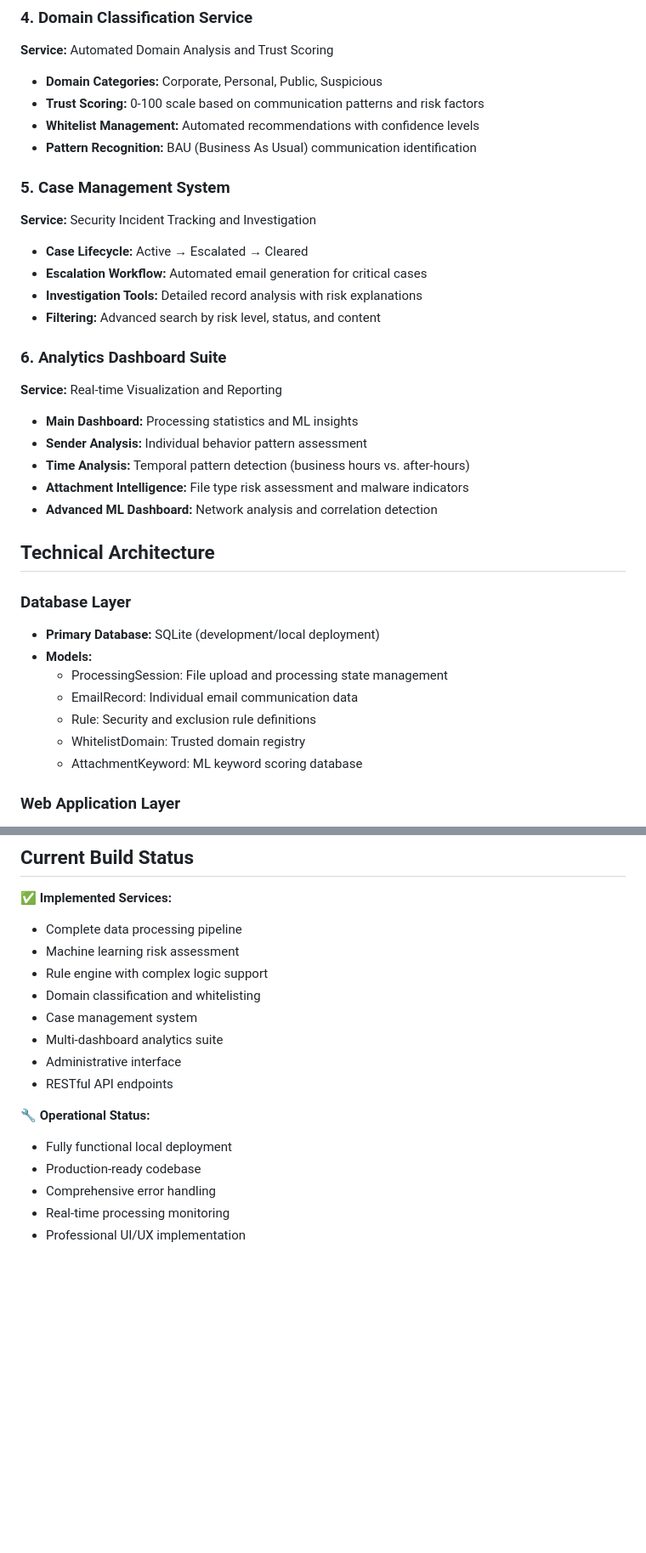
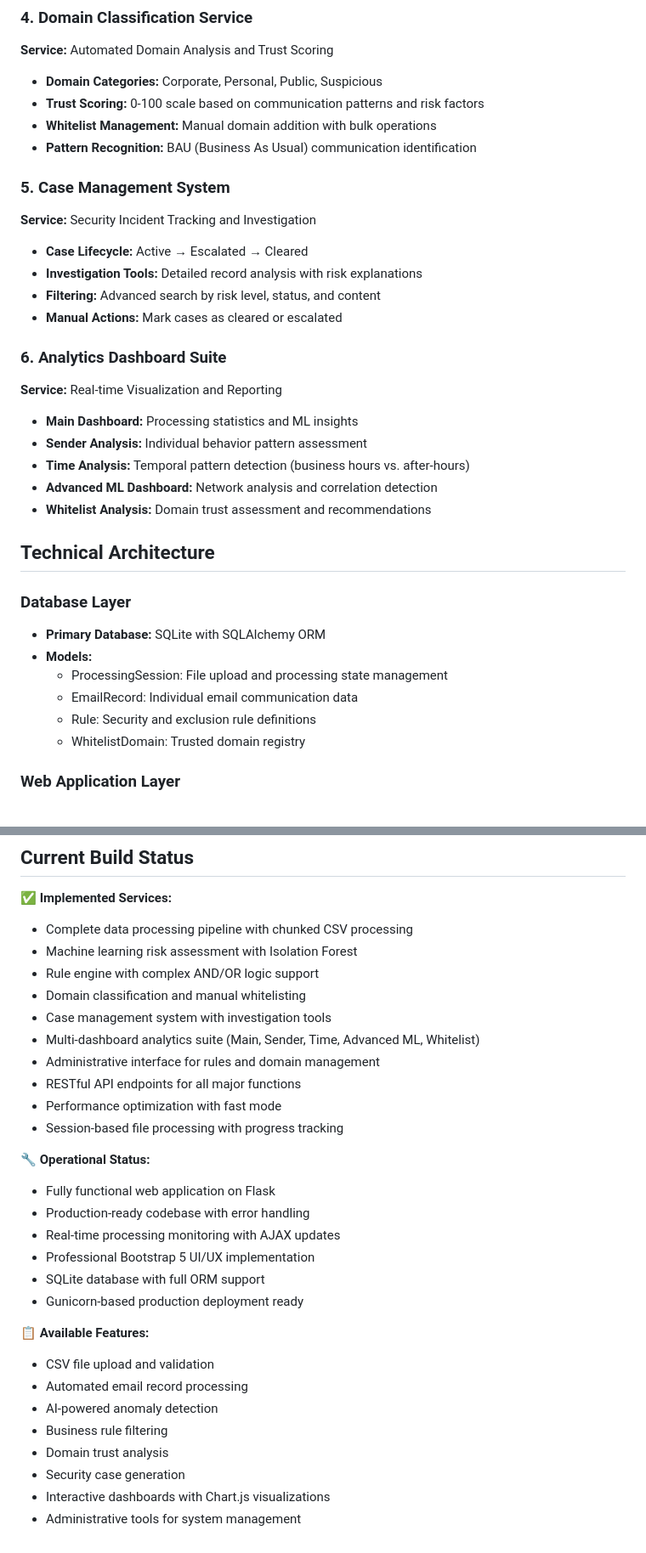
Before and after one commit to Rudolph001/new_001, a Markdown page: Email_Guardian_Service_Specification.md, 2 parts joined by grey strips. Shown at 85% size. Drawn GitHub-style; blank space fills up the shorter version.

Commit message:
Assistant checkpoint: Updated service spec to match actual implementation
Assistant generated file changes:
- Email_Guardian_Service_Specification.md: Update service specification to match actual implementation

---

User prompt:

also make sure that the Email Guardian - Service Specification also only show the components that are actually built in your current Email Guardian application

Replit-Commit-Author: Assistant
Replit-Commit-Session-Id: c332e397-868b-4171-b200-5e23130ed04c

```diff
--- a/Email_Guardian_Service_Specification.md
+++ b/Email_Guardian_Service_Specification.md
@@ -37,34 +37,33 @@ Email Guardian is a comprehensive email security analysis platform designed to p
 **Service:** Automated Domain Analysis and Trust Scoring
 - **Domain Categories:** Corporate, Personal, Public, Suspicious
 - **Trust Scoring:** 0-100 scale based on communication patterns and risk factors
-- **Whitelist Management:** Automated recommendations with confidence levels
+- **Whitelist Management:** Manual domain addition with bulk operations
 - **Pattern Recognition:** BAU (Business As Usual) communication identification
 
 ### 5. Case Management System
 **Service:** Security Incident Tracking and Investigation
 - **Case Lifecycle:** Active → Escalated → Cleared
-- **Escalation Workflow:** Automated email generation for critical cases
 - **Investigation Tools:** Detailed record analysis with risk explanations
 - **Filtering:** Advanced search by risk level, status, and content
+- **Manual Actions:** Mark cases as cleared or escalated
 
 ### 6. Analytics Dashboard Suite
 **Service:** Real-time Visualization and Reporting
 - **Main Dashboard:** Processing statistics and ML insights
 - **Sender Analysis:** Individual behavior pattern assessment
 - **Time Analysis:** Temporal pattern detection (business hours vs. after-hours)
-- **Attachment Intelligence:** File type risk assessment and malware indicators
 - **Advanced ML Dashboard:** Network analysis and correlation detection
+- **Whitelist Analysis:** Domain trust assessment and recommendations
 
 ## Technical Architecture
 
 ### Database Layer
-- **Primary Database:** SQLite (development/local deployment)
+- **Primary Database:** SQLite with SQLAlchemy ORM
 - **Models:**
   - ProcessingSession: File upload and processing state management
   - EmailRecord: Individual email communication data
   - Rule: Security and exclusion rule definitions
   - WhitelistDomain: Trusted domain registry
-  - AttachmentKeyword: ML keyword scoring database
 
 ### Web Application Layer
 - **Framework:** Flask with SQLAlchemy ORM
@@ -151,18 +151,31 @@ Email Guardian is a comprehensive email security analysis platform designed to p
 ## Current Build Status
 
 ✅ **Implemented Services:**
-- Complete data processing pipeline
-- Machine learning risk assessment
-- Rule engine with complex logic support
-- Domain classification and whitelisting
-- Case management system
-- Multi-dashboard analytics suite
-- Administrative interface
-- RESTful API endpoints
+- Complete data processing pipeline with chunked CSV processing
+- Machine learning risk assessment with Isolation Forest
+- Rule engine with complex AND/OR logic support
+- Domain classification and manual whitelisting
+- Case management system with investigation tools
+- Multi-dashboard analytics suite (Main, Sender, Time, Advanced ML, Whitelist)
+- Administrative interface for rules and domain management
+- RESTful API endpoints for all major functions
+- Performance optimization with fast mode
+- Session-based file processing with progress tracking
 
 🔧 **Operational Status:**
-- Fully functional local deployment
-- Production-ready codebase
-- Comprehensive error handling
-- Real-time processing monitoring
-- Professional UI/UX implementation
+- Fully functional web application on Flask
+- Production-ready codebase with error handling
+- Real-time processing monitoring with AJAX updates
+- Professional Bootstrap 5 UI/UX implementation
+- SQLite database with full ORM support
+- Gunicorn-based production deployment ready
+
+📋 **Available Features:**
+- CSV file upload and validation
+- Automated email record processing
+- AI-powered anomaly detection
+- Business rule filtering
+- Domain trust analysis
+- Security case generation
+- Interactive dashboards with Chart.js visualizations
+- Administrative tools for system management
```
Also changed, not shown: other parts of Email_Guardian_Service_Specification.md (+15 -14 lines).
